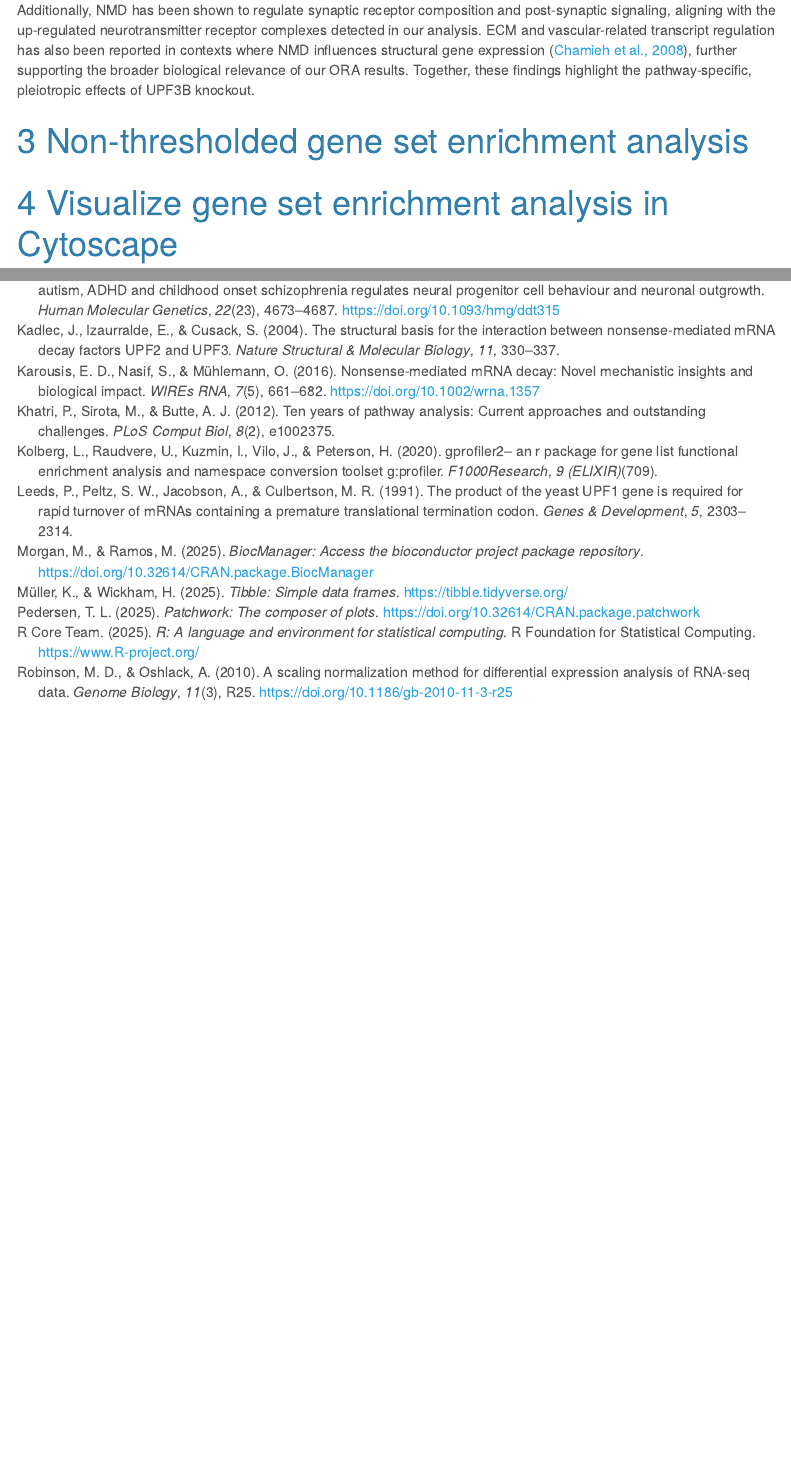
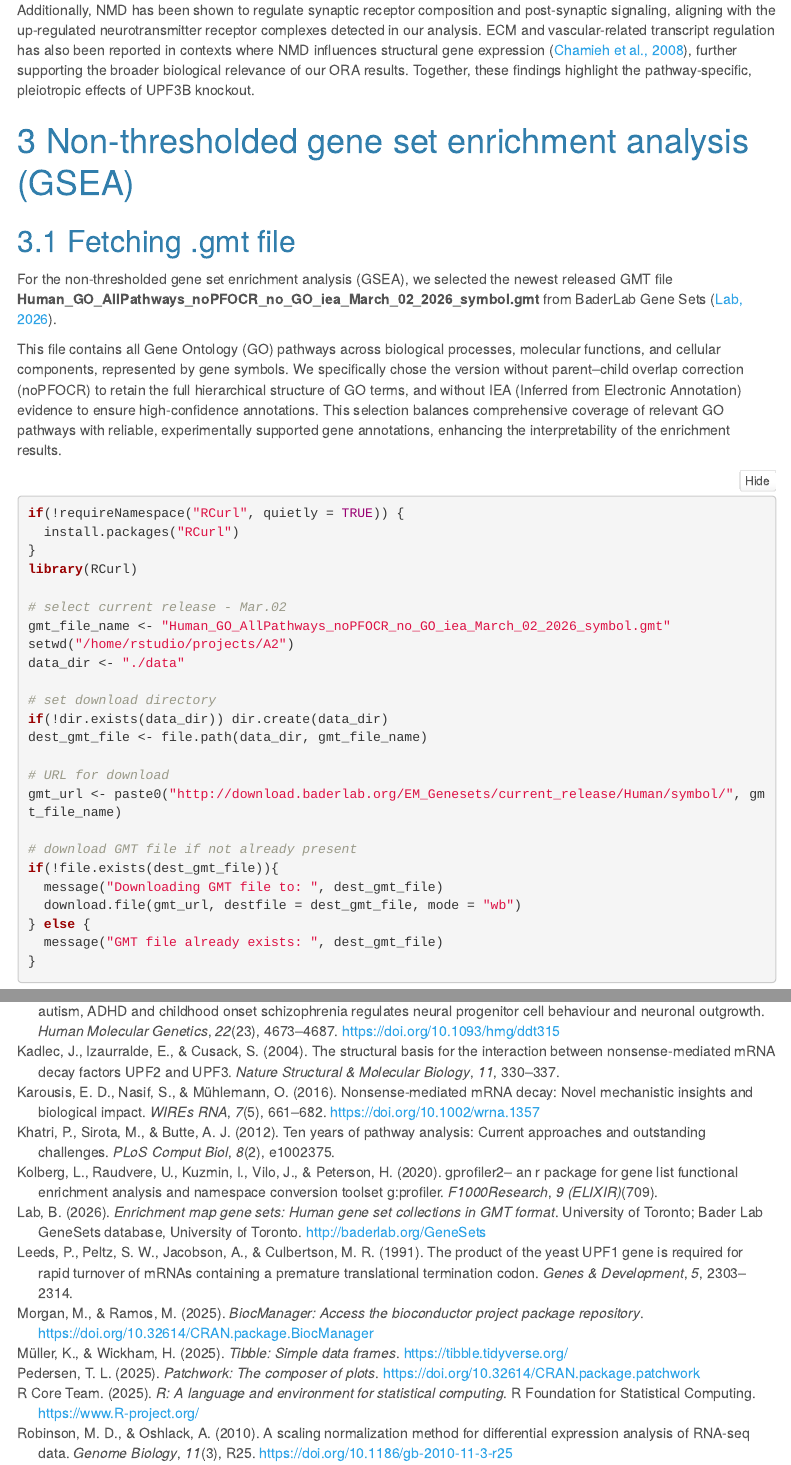
Before and after one commit to bcb420-2026/Feiyang_Sun, an R Markdown document (A2/A2_FeiyangSun.Rmd): the page in a window 1100 px wide, from 10630 px down, and a second part further down, joined at a grey line. The pictures show the output file A2/A2_FeiyangSun.html that the author committed with the source, opened offline; folded parts are opened; menus at the side of the page are left out.

Commit message:
A2 RMD updated

````diff
--- a/A2/A2_FeiyangSun.Rmd
+++ b/A2/A2_FeiyangSun.Rmd
@@ -373,7 +373,41 @@ Independent studies further validate these findings. UPF3B mutations have been a
 
 Additionally, NMD has been shown to regulate synaptic receptor composition and post-synaptic signaling, aligning with the up-regulated neurotransmitter receptor complexes detected in our analysis. ECM and vascular-related transcript regulation has also been reported in contexts where NMD influences structural gene expression [@Chamieh2008], further supporting the broader biological relevance of our ORA results. Together, these findings highlight the pathway-specific, pleiotropic effects of UPF3B knockout.
 
-# Non-thresholded gene set enrichment analysis
+# Non-thresholded gene set enrichment analysis (GSEA)
+
+## Fetching .gmt file
+
+For the non-thresholded gene set enrichment analysis (GSEA), we selected the newest released GMT file **Human_GO_AllPathways_noPFOCR_no_GO_iea_March_02_2026_symbol.gmt** from BaderLab Gene Sets [@BaderLab_GeneSets].
+
+This file contains all Gene Ontology (GO) pathways across biological processes, molecular functions, and cellular components, represented by gene symbols. We specifically chose the version without parent–child overlap correction (noPFOCR) to retain the full hierarchical structure of GO terms, and without IEA (Inferred from Electronic Annotation) evidence to ensure high-confidence annotations. This selection balances comprehensive coverage of relevant GO pathways with reliable, experimentally supported gene annotations, enhancing the interpretability of the enrichment results.
+
+```{r GSEA initiation, message = FALSE}
+if(!requireNamespace("RCurl", quietly = TRUE)) {
+  install.packages("RCurl")
+}
+library(RCurl)
+
+# select current release - Mar.02
+gmt_file_name <- "Human_GO_AllPathways_noPFOCR_no_GO_iea_March_02_2026_symbol.gmt"
+setwd("/home/rstudio/projects/A2")
+data_dir <- "./data"
+
+# set download directory
+if(!dir.exists(data_dir)) dir.create(data_dir)
+dest_gmt_file <- file.path(data_dir, gmt_file_name)
+
+# URL for download
+gmt_url <- paste0("http://download.baderlab.org/EM_Genesets/current_release/Human/symbol/", gmt_file_name)
+
+# download GMT file if not already present
+if(!file.exists(dest_gmt_file)){
+  message("Downloading GMT file to: ", dest_gmt_file)
+  download.file(gmt_url, destfile = dest_gmt_file, mode = "wb")
+} else {
+  message("GMT file already exists: ", dest_gmt_file)
+}
+
+```
 
 # Visualize gene set enrichment analysis in Cytoscape
 
````
Also changed, not shown: A2/A2_References.bib (+10 -0 lines), A2/A2_FeiyangSun.html, A2/A2_FeiyangSun.Rmd (4 more changed lines).
